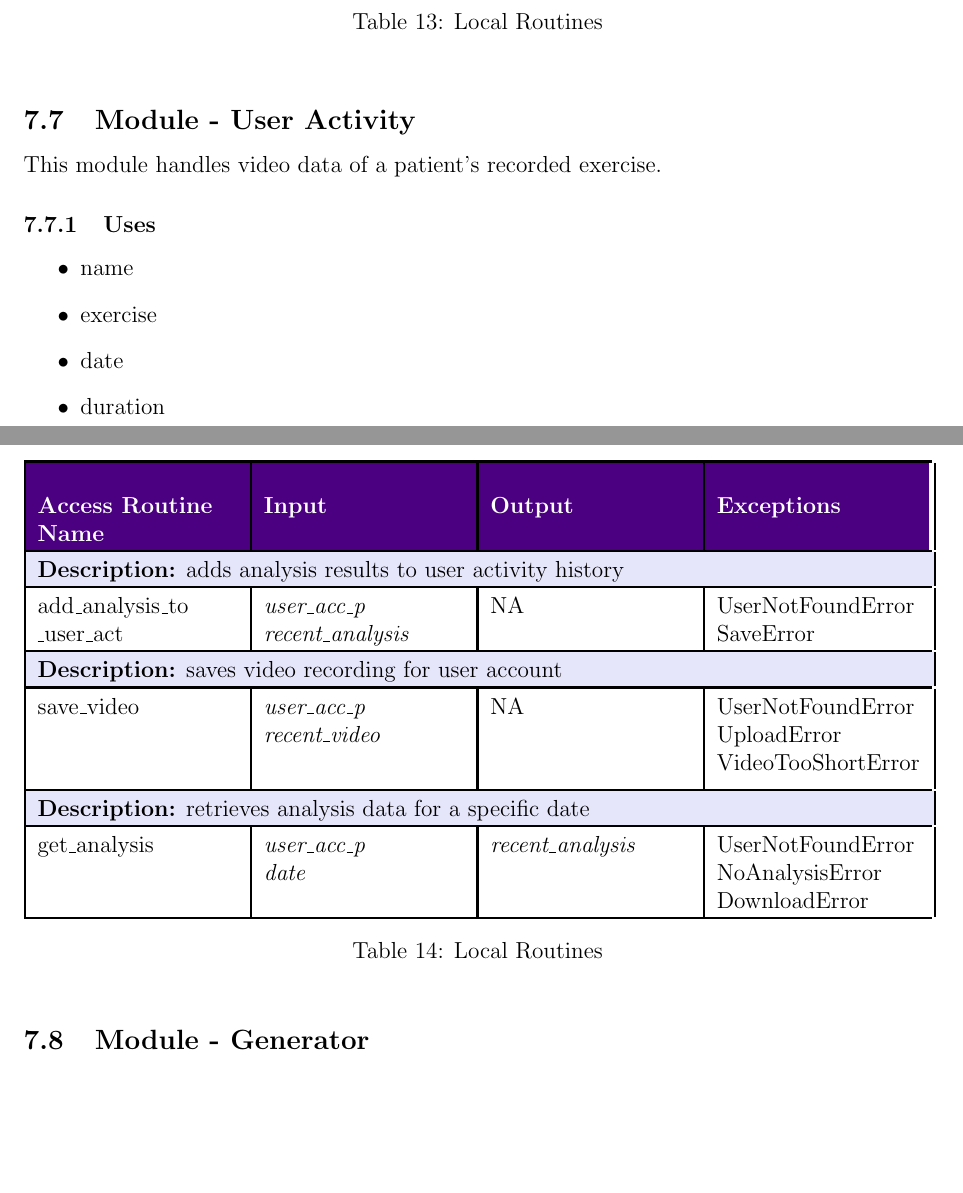
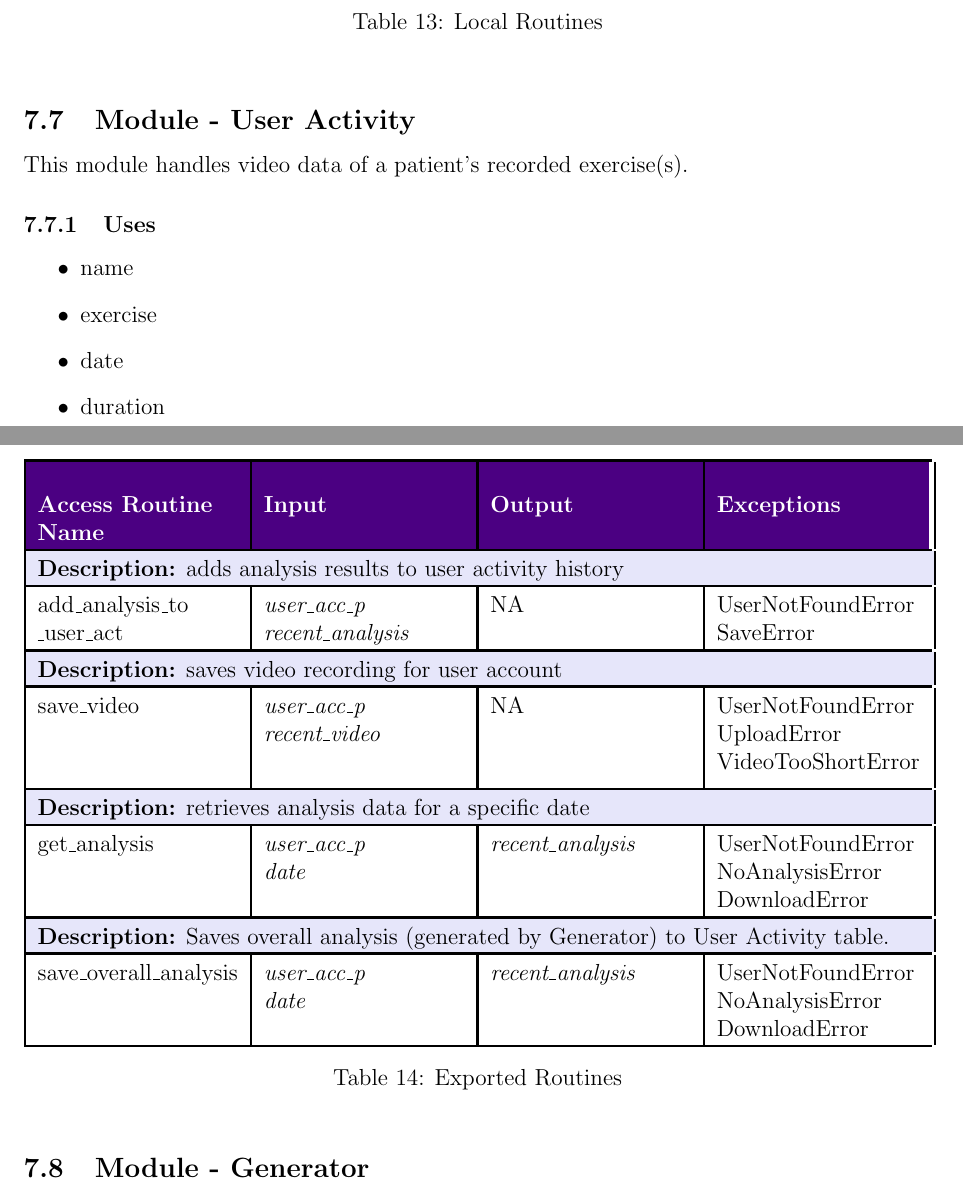
Before and after one commit to M9Huynh/technically-functional, a LaTeX document (docs/Design/SoftDetailedDes/MIS.tex): two parts of pages 24 and 25 of 42, joined at a grey line, cut so that both start at the same text, the shorter picture padded with empty space. Compiled offline with pdfLaTeX.

Commit message:
i forgot to commit earlier so i do not remember what i changed

```diff
--- a/docs/Design/SoftDetailedDes/MIS.tex
+++ b/docs/Design/SoftDetailedDes/MIS.tex
@@ -1024,7 +1024,7 @@ add\_ex & \makecell[lt]{\textit{name}\\\textit{exercise}\\\textit{acc\_id}\\\tex
 %%%%%%%%%%%%%%%%%%%%%%%%%%%%%%%%%%%%%%%%%%%%%%%%%%%%%%%%%%%%%%%%%%%%%%
 \subsection{Module - User Activity}
 
-This module handles video data of a patient's recorded exercise.
+This module handles video data of a patient's recorded exercise(s).
 
 \subsubsection{Uses}
 \begin{itemize}
@@ -1077,8 +1077,15 @@ save\_video & \makecell[lt]{\textit{user\_acc\_p}\\\textit{recent\_video}} & NA
 \rowcolor{white}
 get\_analysis & \makecell[lt]{\textit{user\_acc\_p}\\\textit{date}} & \textit{recent\_analysis} & \makecell[lt]{UserNotFoundError\\NoAnalysisError\\DownloadError} \\
 \hline
+\rowcolor{lavender}
+\multicolumn{4}{|p{\dimexpr\textwidth-2\tabcolsep}|}{\textbf{Description:} Saves overall analysis (generated by Generator) to User Activity table.} \\
+\hline
+\rowcolor{white}
+save\_overall\_analysis & \makecell[lt]{\textit{user\_acc\_p}\\\textit{date}} & \textit{recent\_analysis} & \makecell[lt]{UserNotFoundError\\NoAnalysisError\\DownloadError} \\
+\hline
+
 \end{tabularx}
-\caption{Local Routines}
+\caption{Exported Routines}
 
 \end{table}
 
```
Also changed, not shown: docs/Design/SoftDetailedDes/MIS.pdf.
